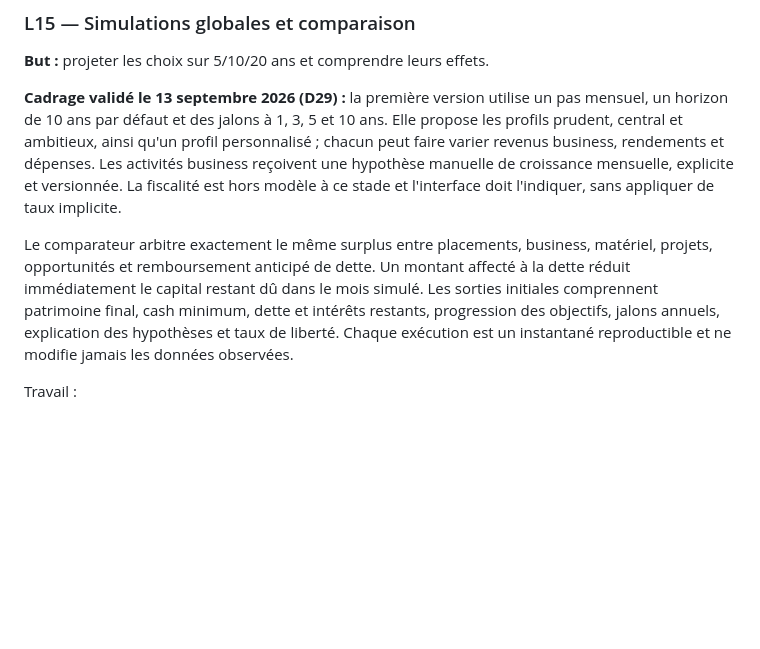
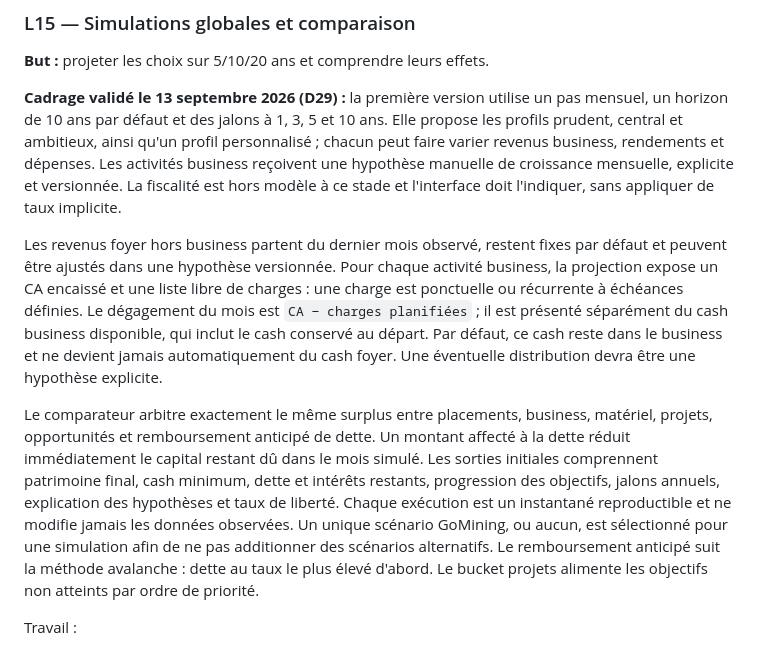
Before and after one commit to FrancoisV34/P8--Portfolio-Dev, a Markdown page: dossier_conception_cfo/13_ROADMAP.md, the part around the change. Rendered like a GitHub page; blank space fills up the shorter version.

Commit message:
docs: refine L15 business assumptions

```diff
--- a/dossier_conception_cfo/13_ROADMAP.md
+++ b/dossier_conception_cfo/13_ROADMAP.md
@@ -478,6 +478,15 @@ dépenses. Les activités business reçoivent une hypothèse manuelle de croissa
 mensuelle, explicite et versionnée. La fiscalité est hors modèle à ce stade et
 l'interface doit l'indiquer, sans appliquer de taux implicite.
 
+Les revenus foyer hors business partent du dernier mois observé, restent fixes
+par défaut et peuvent être ajustés dans une hypothèse versionnée. Pour chaque
+activité business, la projection expose un CA encaissé et une liste libre de
+charges : une charge est ponctuelle ou récurrente à échéances définies. Le
+dégagement du mois est `CA − charges planifiées` ; il est présenté séparément
+du cash business disponible, qui inclut le cash conservé au départ. Par défaut,
+ce cash reste dans le business et ne devient jamais automatiquement du cash
+foyer. Une éventuelle distribution devra être une hypothèse explicite.
+
 Le comparateur arbitre exactement le même surplus entre placements, business,
 matériel, projets, opportunités et remboursement anticipé de dette. Un montant
 affecté à la dette réduit immédiatement le capital restant dû dans le mois
@@ -485,6 +494,10 @@ simulé. Les sorties initiales comprennent patrimoine final, cash minimum,
 dette et intérêts restants, progression des objectifs, jalons annuels,
 explication des hypothèses et taux de liberté. Chaque exécution est un
 instantané reproductible et ne modifie jamais les données observées.
+Un unique scénario GoMining, ou aucun, est sélectionné pour une simulation afin
+de ne pas additionner des scénarios alternatifs. Le remboursement anticipé suit
+la méthode avalanche : dette au taux le plus élevé d'abord. Le bucket projets
+alimente les objectifs non atteints par ordre de priorité.
 
 Travail :
 - orchestrer le pas mensuel : revenus, dépenses, événements, décisions CFO, placements et dettes ;
```
Also changed, not shown: dossier_conception_cfo/17_DECISIONS_REALISATION.md (+13 -2 lines).
